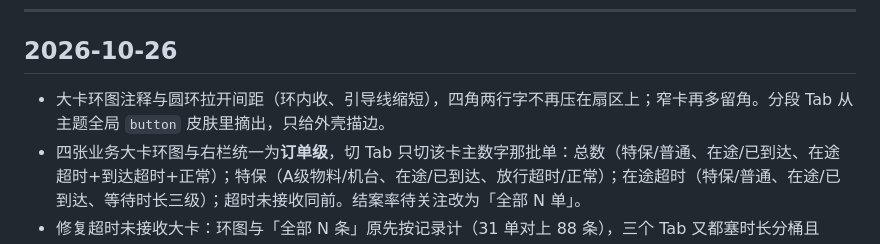
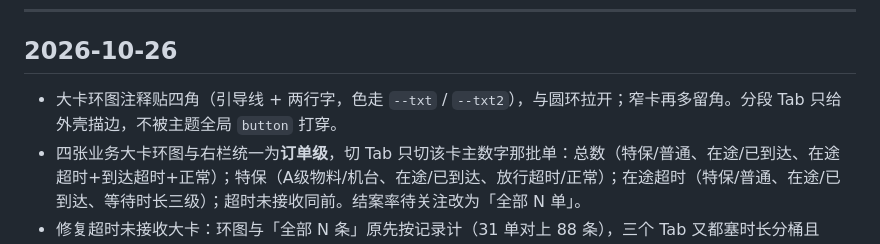
Before and after one commit to Halorui-ai/FX-, a Markdown page: CHANGELOG.md, the part around the change. Drawn GitHub-style.

```diff
--- a/CHANGELOG.md
+++ b/CHANGELOG.md
@@ -17,7 +17,7 @@
 
 ## 2026-10-26
 
-- 大卡环图注释与圆环拉开间距（环内收、引导线缩短），四角两行字不再压在扇区上；窄卡再多留角。分段 Tab 从主题全局 `button` 皮肤里摘出，只给外壳描边。
+- 大卡环图注释贴四角（引导线 + 两行字，色走 `--txt` / `--txt2`），与圆环拉开；窄卡再多留角。分段 Tab 只给外壳描边，不被主题全局 `button` 打穿。
 - 四张业务大卡环图与右栏统一为**订单级**，切 Tab 只切该卡主数字那批单：总数（特保/普通、在途/已到达、在途超时+到达超时+正常）；特保（A级物料/机台、在途/已到达、放行超时/正常）；在途超时（特保/普通、在途/已到达、等待时长三级）；超时未接收同前。结案率待关注改为「全部 N 单」。
 - 修复超时未接收大卡：环图与「全部 N 条」原先按记录计（31 单对上 88 条），三个 Tab 又都塞时长分桶且 `>4h` 扇区未画出，切 Tab 看起来不变。现环图/左栏 `>4h`/右栏均为订单级；Tab 分别为特保·普通、在途·已到达、`<1h`·`1–4h`·`>4h`（黄系三级）。口径仍是 `o.超时未接收`。
 - 修复单号直查（单据追踪）接收状态：超时未接收的接收节点原先只标「进行中 / 尚未接收」，已接收但超时则整段标绿「已接收 / 正常」。现按 `o.超时未接收` / `o.已接收 && o.接收超时` 显示黄标「超时未接收」「已接收但超时」，接收节点补对应 flag；已到达未接收标「待接收」而不再误标「在途」；记录表明细不再把已放行行标成「在途」。无口径变化。
```
Also changed, not shown: ARCHITECTURE.md (+1 -1 lines), kpi-card-redesign/HANDOFF.md (+1 -1 lines).
